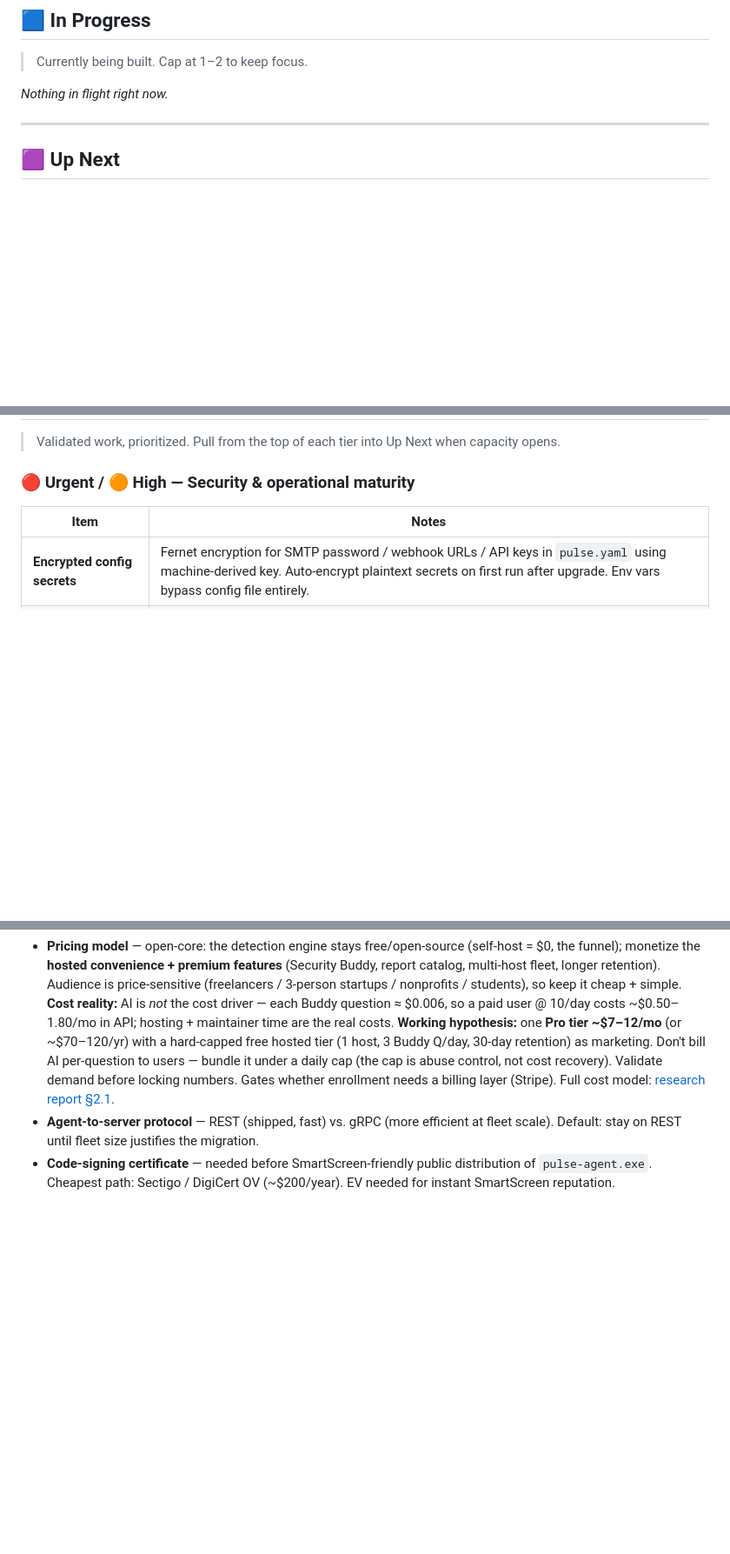
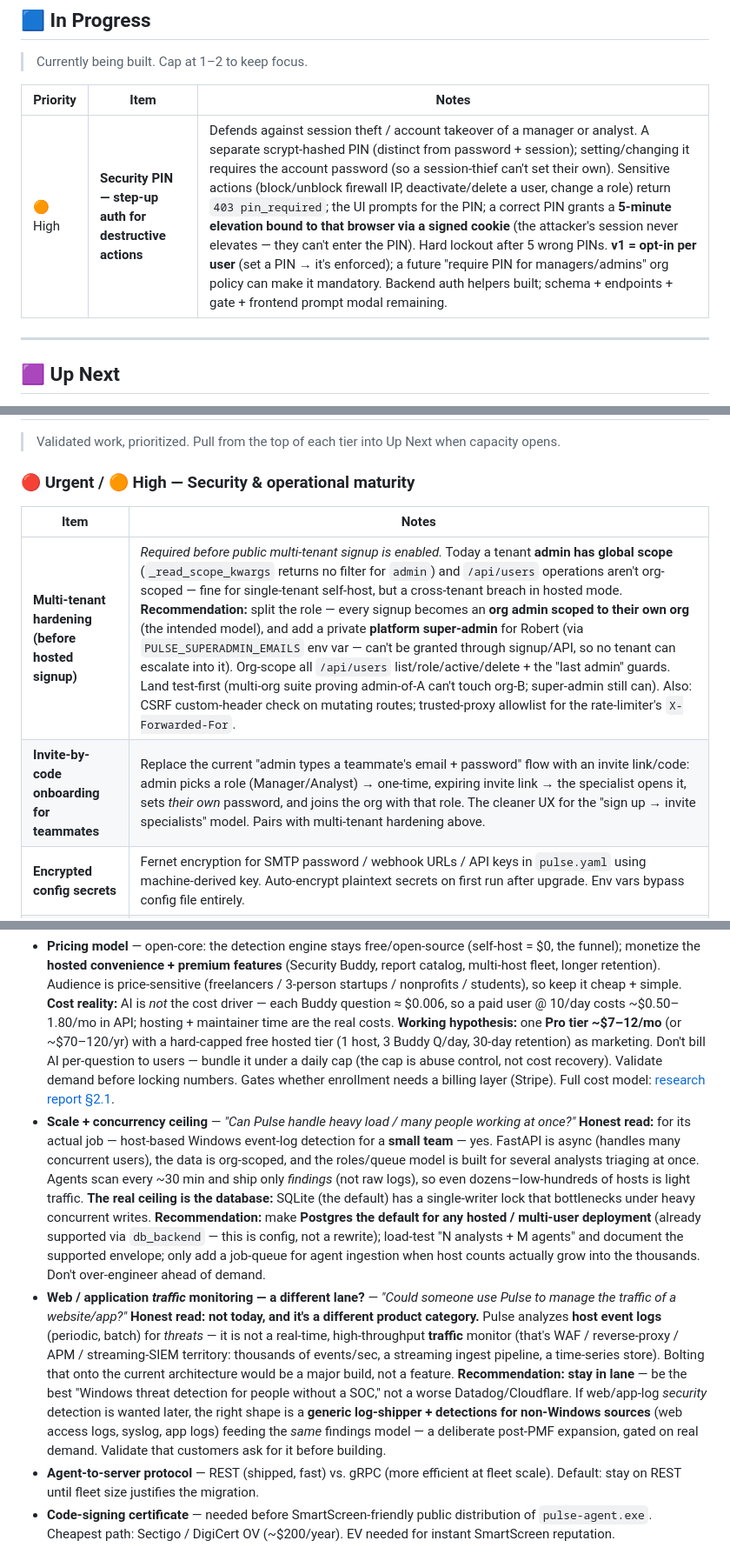
Before and after one commit to barrytd/Pulse, a Markdown page: ROADMAP.md, 3 parts joined by grey strips. Shown at 87% size. Drawn GitHub-style; blank space fills up the shorter version.

Commit message:
docs(roadmap): capture PIN, multi-tenant hardening, invite-by-code, add-host onboarding + scale/traffic decisions

```diff
--- a/ROADMAP.md
+++ b/ROADMAP.md
@@ -10,7 +10,9 @@ Flat status board organized by category, sorted by priority within each section.
 
 > Currently being built. Cap at 1–2 to keep focus.
 
-*Nothing in flight right now.*
+| Priority | Item | Notes |
+|---|---|---|
+| 🟠 High | **Security PIN — step-up auth for destructive actions** | Defends against session theft / account takeover of a manager or analyst. A separate scrypt-hashed PIN (distinct from password + session); setting/changing it requires the account password (so a session-thief can't set their own). Sensitive actions (block/unblock firewall IP, deactivate/delete a user, change a role) return `403 pin_required`; the UI prompts for the PIN; a correct PIN grants a **5-minute elevation bound to that browser via a signed cookie** (the attacker's session never elevates — they can't enter the PIN). Hard lockout after 5 wrong PINs. **v1 = opt-in per user** (set a PIN → it's enforced); a future "require PIN for managers/admins" org policy can make it mandatory. Backend auth helpers built; schema + endpoints + gate + frontend prompt modal remaining. |
 
 ---
 
@@ -47,6 +49,8 @@ Flat status board organized by category, sorted by priority within each section.
 
 | Item | Notes |
 |---|---|
+| **Multi-tenant hardening (before hosted signup)** | *Required before public multi-tenant signup is enabled.* Today a tenant **admin has global scope** (`_read_scope_kwargs` returns no filter for `admin`) and `/api/users` operations aren't org-scoped — fine for single-tenant self-host, but a cross-tenant breach in hosted mode. **Recommendation:** split the role — every signup becomes an **org admin scoped to their own org** (the intended model), and add a private **platform super-admin** for Robert (via `PULSE_SUPERADMIN_EMAILS` env var — can't be granted through signup/API, so no tenant can escalate into it). Org-scope all `/api/users` list/role/active/delete + the "last admin" guards. Land test-first (multi-org suite proving admin-of-A can't touch org-B; super-admin still can). Also: CSRF custom-header check on mutating routes; trusted-proxy allowlist for the rate-limiter's `X-Forwarded-For`. |
+| **Invite-by-code onboarding for teammates** | Replace the current "admin types a teammate's email + password" flow with an invite link/code: admin picks a role (Manager/Analyst) → one-time, expiring invite link → the specialist opens it, sets *their own* password, and joins the org with that role. The cleaner UX for the "sign up → invite specialists" model. Pairs with multi-tenant hardening above. |
 | **Encrypted config secrets** | Fernet encryption for SMTP password / webhook URLs / API keys in `pulse.yaml` using machine-derived key. Auto-encrypt plaintext secrets on first run after upgrade. Env vars bypass config file entirely. |
 | **Session hardening** | CSRF tokens on state-changing endpoints, `SameSite=Strict` cookies (currently `Lax`), configurable idle timeout (default 30 min), active-sessions list in Settings → Profile with *Revoke* option. |
 | **Webhook signature verification** | HMAC-SHA256 signature + `X-Pulse-Signature` header on outgoing Slack/Discord payloads with documented verification process. |
@@ -91,6 +96,8 @@ Flat status board organized by category, sorted by priority within each section.
 > Product questions that gate downstream work. Answer before pulling the dependent item into Up Next.
 
 - **Pricing model** — open-core: the detection engine stays free/open-source (self-host = $0, the funnel); monetize the **hosted convenience + premium features** (Security Buddy, report catalog, multi-host fleet, longer retention). Audience is price-sensitive (freelancers / 3-person startups / nonprofits / students), so keep it cheap + simple. **Cost reality:** AI is *not* the cost driver — each Buddy question ≈ $0.006, so a paid user @ 10/day costs ~$0.50–1.80/mo in API; hosting + maintainer time are the real costs. **Working hypothesis:** one **Pro tier ~$7–12/mo** (or ~$70–120/yr) with a hard-capped free hosted tier (1 host, 3 Buddy Q/day, 30-day retention) as marketing. Don't bill AI per-question to users — bundle it under a daily cap (the cap is abuse control, not cost recovery). Validate demand before locking numbers. Gates whether enrollment needs a billing layer (Stripe). Full cost model: [research report §2.1](.claude/research/2026-06-07-triage-drawer-ux-and-security-buddy.md).
+- **Scale + concurrency ceiling** — *"Can Pulse handle heavy load / many people working at once?"* **Honest read:** for its actual job — host-based Windows event-log detection for a **small team** — yes. FastAPI is async (handles many concurrent users), the data is org-scoped, and the roles/queue model is built for several analysts triaging at once. Agents scan every ~30 min and ship only *findings* (not raw logs), so even dozens–low-hundreds of hosts is light traffic. **The real ceiling is the database:** SQLite (the default) has a single-writer lock that bottlenecks under heavy concurrent writes. **Recommendation:** make **Postgres the default for any hosted / multi-user deployment** (already supported via `db_backend` — this is config, not a rewrite); load-test "N analysts + M agents" and document the supported envelope; only add a job-queue for agent ingestion when host counts actually grow into the thousands. Don't over-engineer ahead of demand.
+- **Web / application *traffic* monitoring — a different lane?** — *"Could someone use Pulse to manage the traffic of a website/app?"* **Honest read: not today, and it's a different product category.** Pulse analyzes **host event logs** (periodic, batch) for *threats* — it is not a real-time, high-throughput **traffic** monitor (that's WAF / reverse-proxy / APM / streaming-SIEM territory: thousands of events/sec, a streaming ingest pipeline, a time-series store). Bolting that onto the current architecture would be a major build, not a feature. **Recommendation:** **stay in lane** — be the best "Windows threat detection for people without a SOC," not a worse Datadog/Cloudflare. If web/app-log *security* detection is wanted later, the right shape is a **generic log-shipper + detections for non-Windows sources** (web access logs, syslog, app logs) feeding the *same* findings model — a deliberate post-PMF expansion, gated on real demand. Validate that customers ask for it before building.
 - **Agent-to-server protocol** — REST (shipped, fast) vs. gRPC (more efficient at fleet scale). Default: stay on REST until fleet size justifies the migration.
 - **Code-signing certificate** — needed before SmartScreen-friendly public distribution of `pulse-agent.exe`. Cheapest path: Sectigo / DigiCert OV (~$200/year). EV needed for instant SmartScreen reputation.
 
```
Also changed, not shown: other parts of ROADMAP.md (+1 -0 lines).
